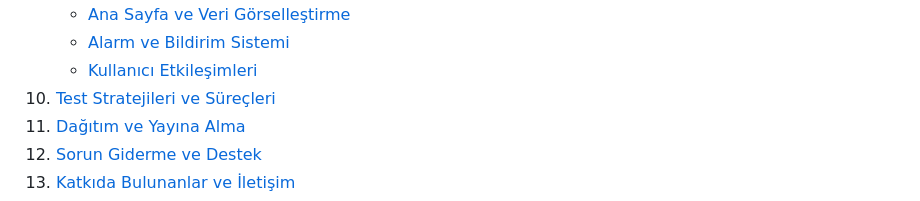
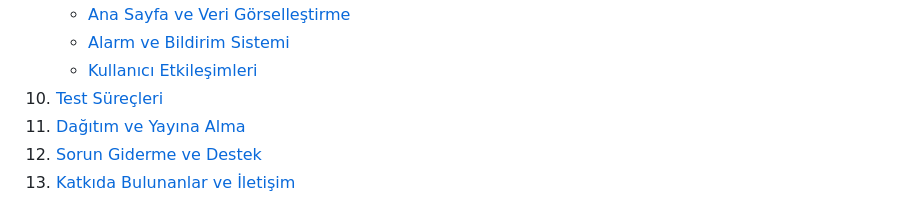
Before and after one commit to keonepulse/Finance-Tracking, a Markdown page: README.md, the part around the change. GitHub-like rendering.

```diff
--- a/README.md
+++ b/README.md
@@ -28,7 +28,7 @@
    - [Ana Sayfa ve Veri Görselleştirme](#ana-sayfa-ve-veri-görselleştirme)
    - [Alarm ve Bildirim Sistemi](#alarm-ve-bildirim-sistemi)
    - [Kullanıcı Etkileşimleri](#kullanıcı-etkileşimleri)
-10. [Test Stratejileri ve Süreçleri](#test-stratejileri-ve-süreçleri)
+10. [Test Süreçleri](#test-süreçleri)
 11. [Dağıtım ve Yayına Alma](#dağıtım-ve-yayına-alma)
 12. [Sorun Giderme ve Destek](#sorun-giderme-ve-destek)
 13. [Katkıda Bulunanlar ve İletişim](#katkıda-bulunanlar-ve-iletişim)
```
